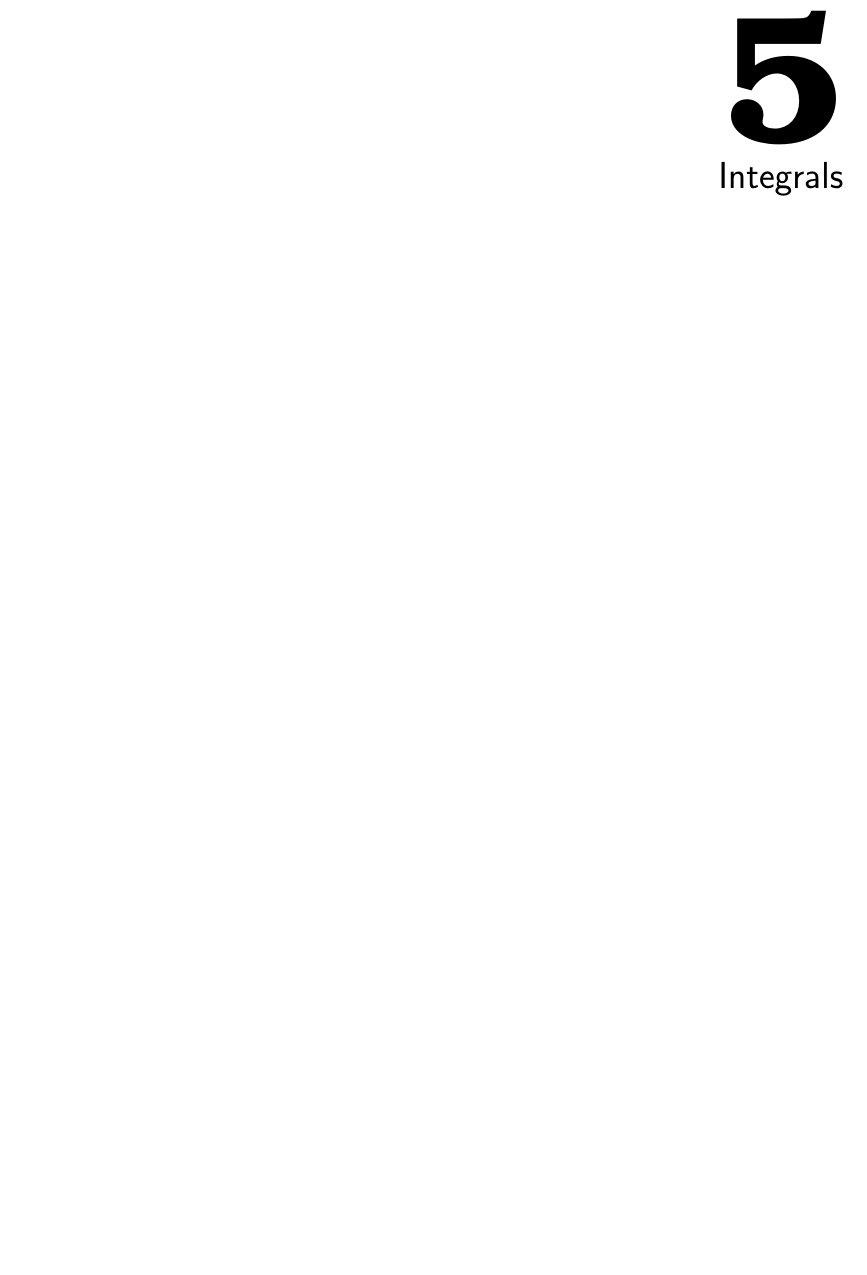
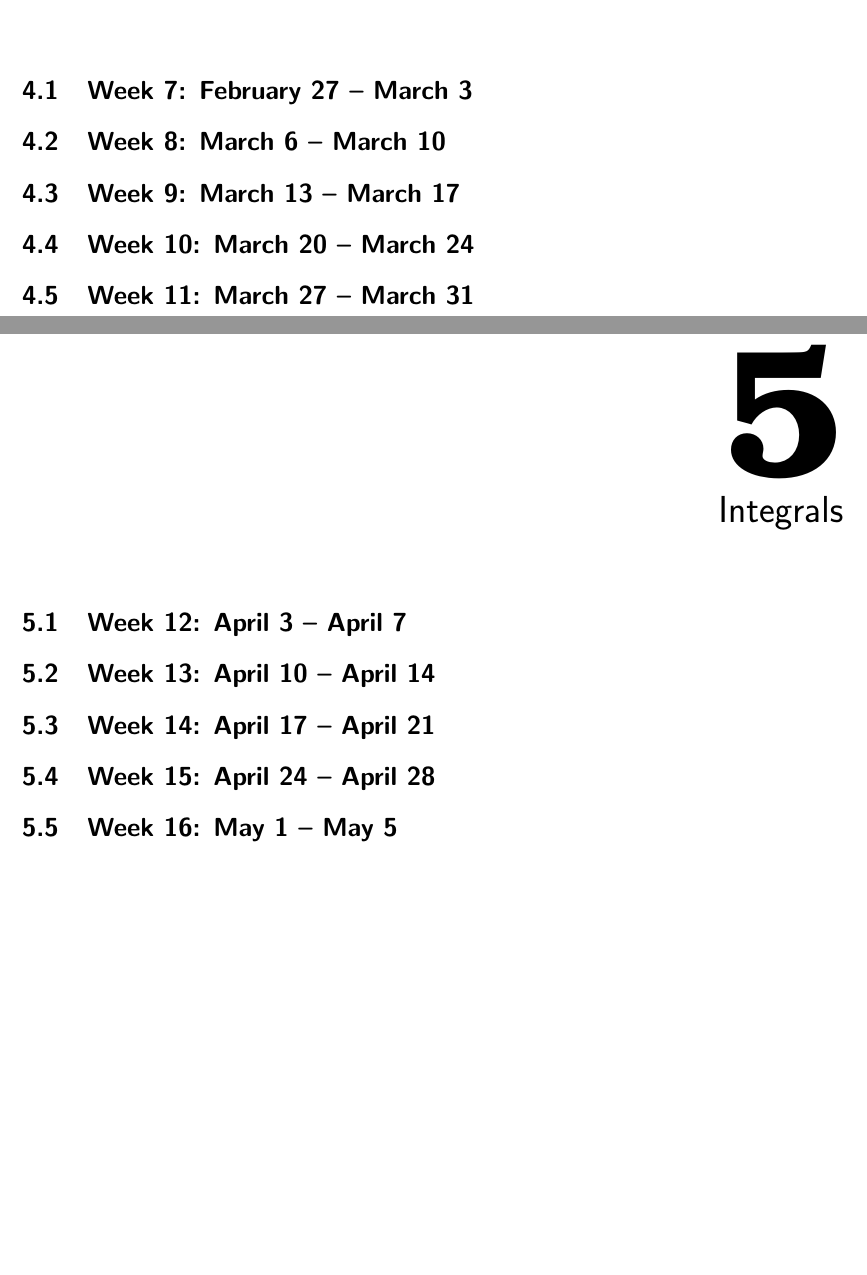
Before and after one commit to officialadithya/MATH-1300-Calculus-I-Notes, a LaTeX thesis (main.tex, which reads Chapters/applicationsOfDifferentiation.tex, Chapters/integrals.tex): part of page 9 of 10 before the commit and two parts of pages 8 and 9 of 10 after it, the two joined at a grey line, cut at the place of the change, the shorter picture padded with empty space. Compiled offline with pdfLaTeX.

Commit message:
Put in Weeks

```diff
--- a/Chapters/applicationsOfDifferentiation.tex
+++ b/Chapters/applicationsOfDifferentiation.tex
@@ -0,0 +1,9 @@
+\section{Week 7: February 27 -- March 3}
+
+\section{Week 8: March 6 -- March 10}
+
+\section{Week 9: March 13 -- March 17}
+
+\section{Week 10: March 20 -- March 24}
+
+\section{Week 11: March 27 -- March 31}
--- a/Chapters/integrals.tex
+++ b/Chapters/integrals.tex
@@ -0,0 +1,9 @@
+\section{Week 12: April 3 -- April 7}
+
+\section{Week 13: April 10 -- April 14}
+
+\section{Week 14: April 17 -- April 21}
+
+\section{Week 15: April 24 -- April 28}
+
+\section{Week 16: May 1 -- May 5}
```
Also changed, not shown: Chapters/differentiationRules.tex (+3 -0 lines), Chapters/functionsAndModels.tex (+1 -0 lines), Chapters/limitsAndDerivatives.tex (+7 -0 lines), Chapters/preface.tex (+1 -1 lines), main.pdf.
